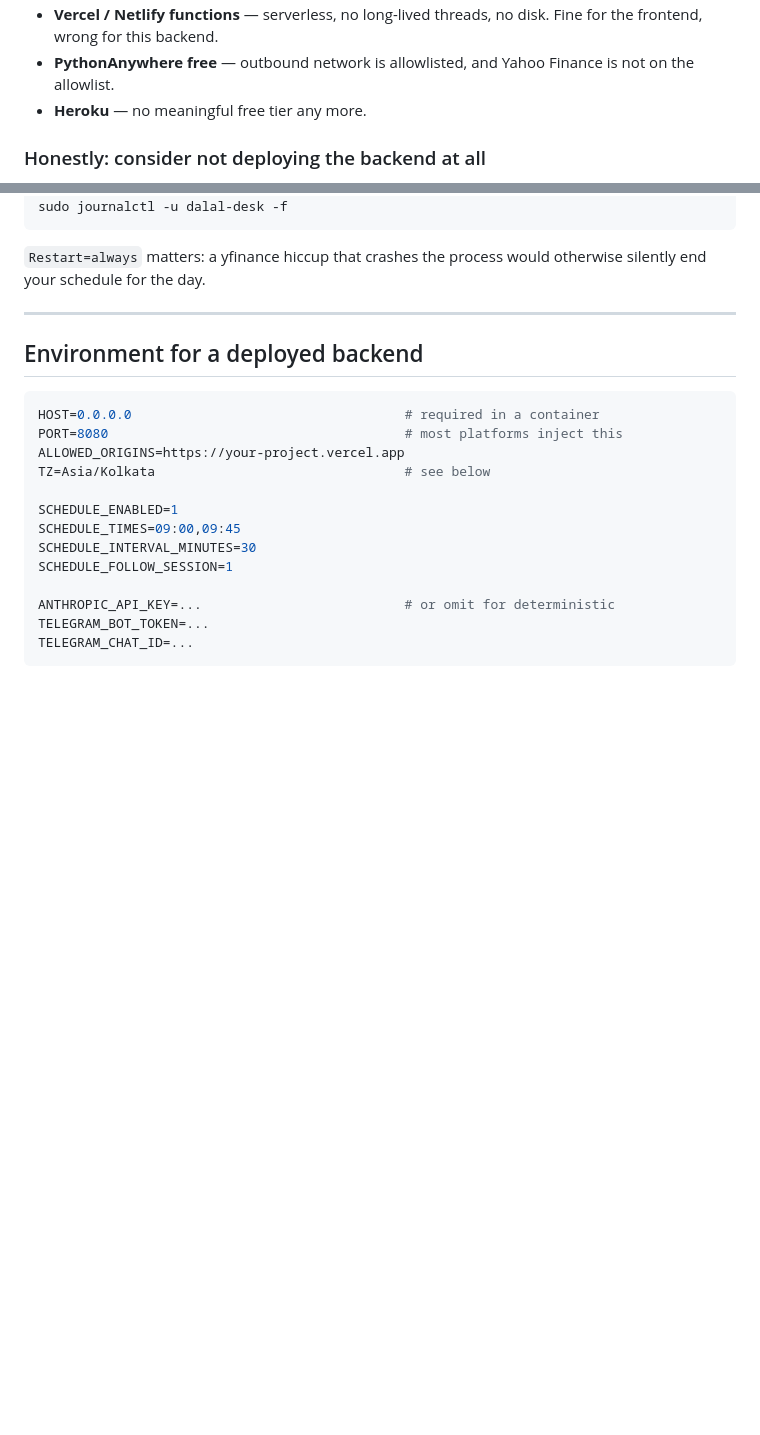
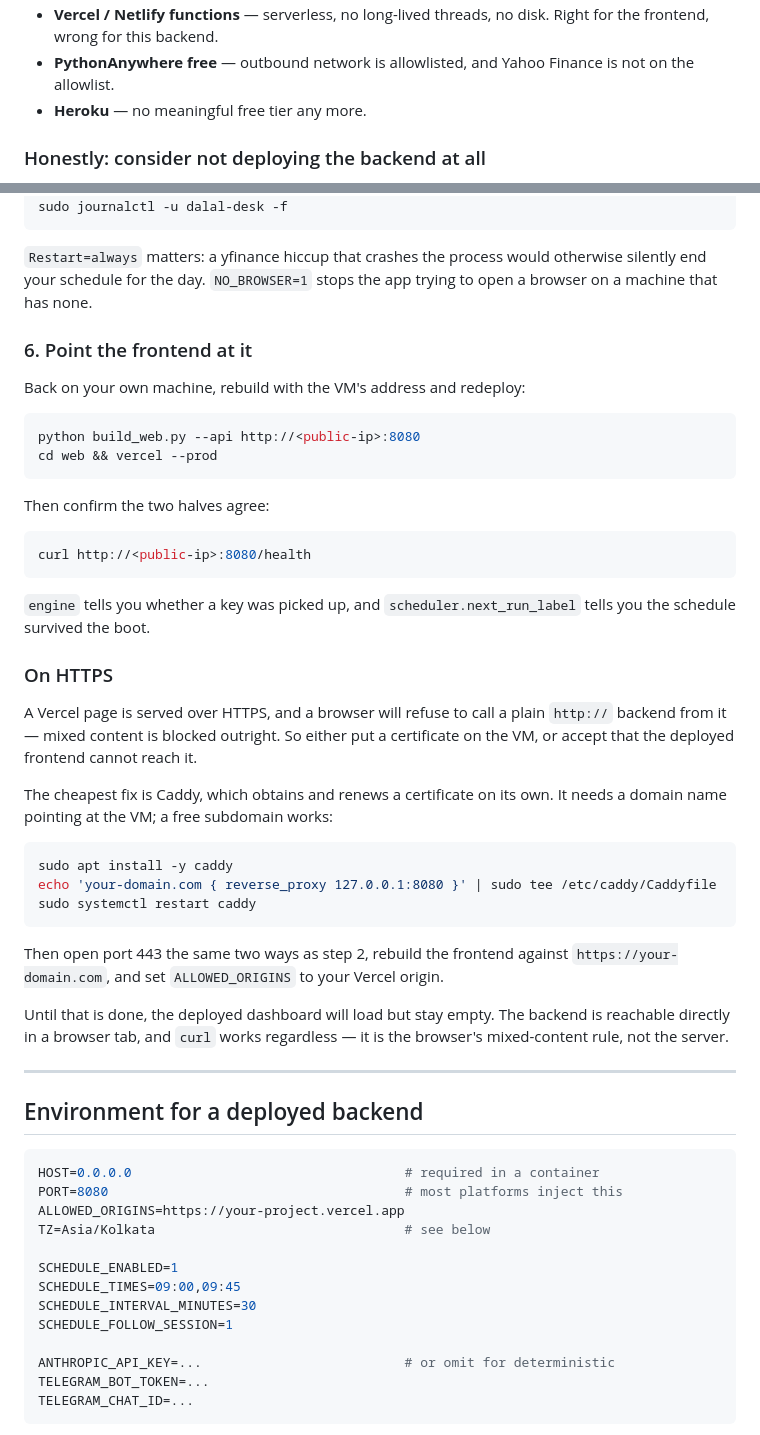
Before and after one commit to ItsDee19/one-click, a Markdown page: DEPLOY.md, 2 parts joined by grey strips. Rendered like a GitHub page; blank space fills up the shorter version.

````diff
--- a/DEPLOY.md
+++ b/DEPLOY.md
@@ -118,5 +142,5 @@ triggered.
 - **Vercel / Netlify functions** — serverless, no long-lived threads, no disk.
-  Fine for the frontend, wrong for this backend.
+  Right for the frontend, wrong for this backend.
 - **PythonAnywhere free** — outbound network is allowlisted, and Yahoo
   Finance is not on the allowlist.
 - **Heroku** — no meaningful free tier any more.
@@ -217,7 +296,48 @@ sudo journalctl -u dalal-desk -f
 ```
 
 `Restart=always` matters: a yfinance hiccup that crashes the process would
-otherwise silently end your schedule for the day.
+otherwise silently end your schedule for the day. `NO_BROWSER=1` stops the app
+trying to open a browser on a machine that has none.
+
+### 6. Point the frontend at it
+
+Back on your own machine, rebuild with the VM's address and redeploy:
+
+```bash
+python build_web.py --api http://<public-ip>:8080
+cd web && vercel --prod
+```
+
+Then confirm the two halves agree:
+
+```bash
+curl http://<public-ip>:8080/health
+```
+
+`engine` tells you whether a key was picked up, and `scheduler.next_run_label`
+tells you the schedule survived the boot.
+
+### On HTTPS
+
+A Vercel page is served over HTTPS, and a browser will refuse to call a plain
+`http://` backend from it — mixed content is blocked outright. So either put a
+certificate on the VM, or accept that the deployed frontend cannot reach it.
+
+The cheapest fix is Caddy, which obtains and renews a certificate on its own.
+It needs a domain name pointing at the VM; a free subdomain works:
+
+```bash
+sudo apt install -y caddy
+echo 'your-domain.com { reverse_proxy 127.0.0.1:8080 }' | sudo tee /etc/caddy/Caddyfile
+sudo systemctl restart caddy
+```
+
+Then open port 443 the same two ways as step 2, rebuild the frontend against
+`https://your-domain.com`, and set `ALLOWED_ORIGINS` to your Vercel origin.
+
+Until that is done, the deployed dashboard will load but stay empty. The
+backend is reachable directly in a browser tab, and `curl` works regardless —
+it is the browser's mixed-content rule, not the server.
 
 ---
 
````
Also changed, not shown: other parts of DEPLOY.md (+118 -39 lines).
